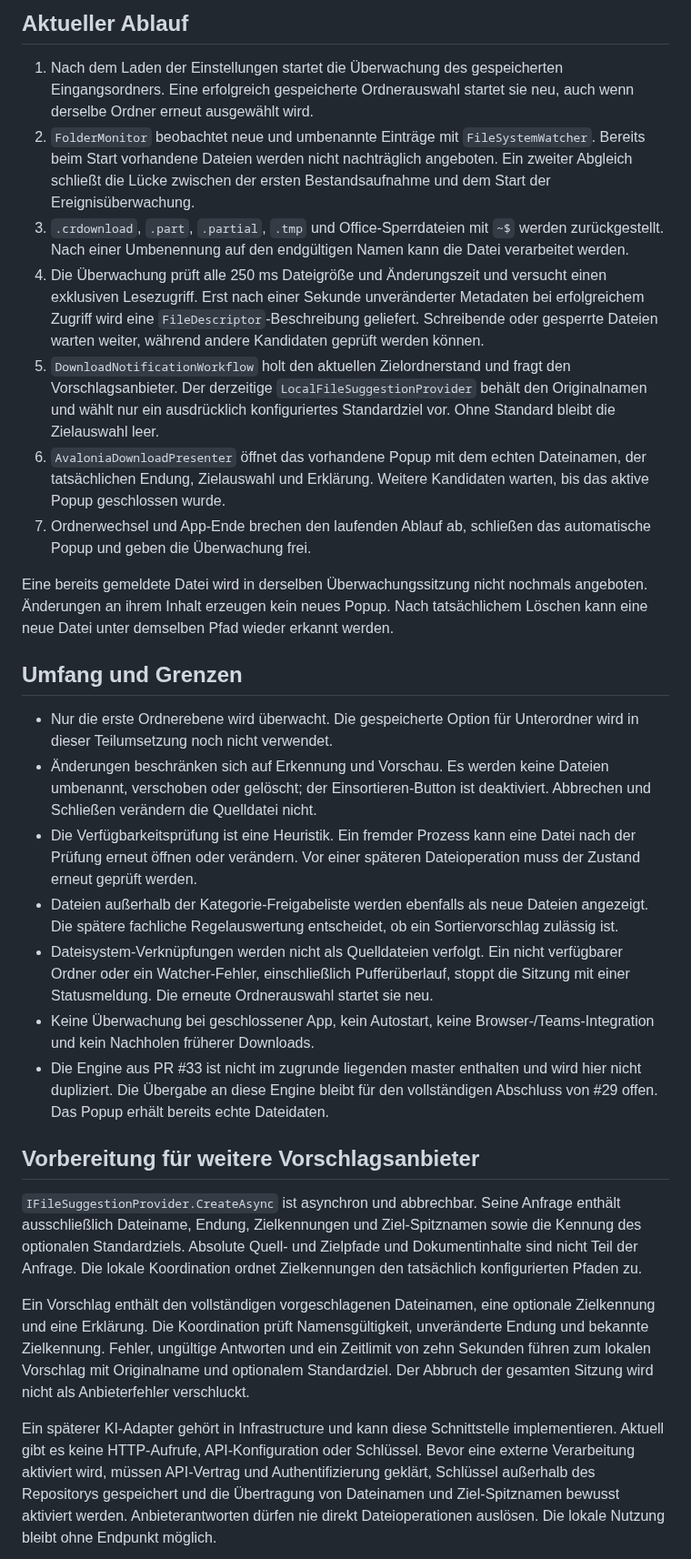
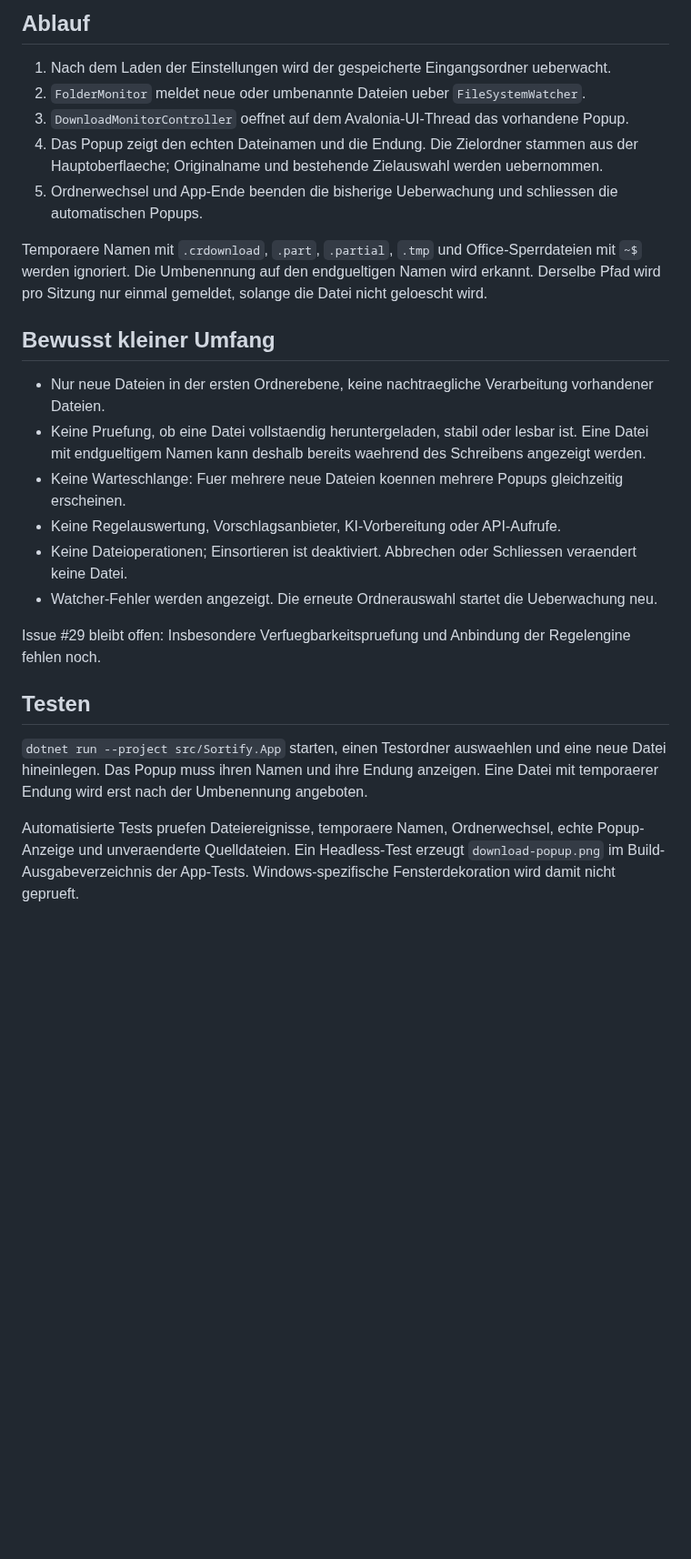
Before and after one commit to ezra-ba/sortify, a Markdown page: docs/download-detection.md, the part around one of its changes. Shown at 91% size. GitHub-like rendering; blank space fills up the shorter version.

```diff
--- a/docs/download-detection.md
+++ b/docs/download-detection.md
@@ -4,31 +4,28 @@ Stand: 22.10.2026. Teilumsetzung von Issue #29 / MUSS M4.2.1.
 
-## Aktueller Ablauf
+## Ablauf
 
-1. Nach dem Laden der Einstellungen startet die Überwachung des gespeicherten Eingangsordners. Eine erfolgreich gespeicherte Ordnerauswahl startet sie neu, auch wenn derselbe Ordner erneut ausgewählt wird.
-2. `FolderMonitor` beobachtet neue und umbenannte Einträge mit `FileSystemWatcher`. Bereits beim Start vorhandene Dateien werden nicht nachträglich angeboten. Ein zweiter Abgleich schließt die Lücke zwischen der ersten Bestandsaufnahme und dem Start der Ereignisüberwachung.
-3. `.crdownload`, `.part`, `.partial`, `.tmp` und Office-Sperrdateien mit `~$` werden zurückgestellt. Nach einer Umbenennung auf den endgültigen Namen kann die Datei verarbeitet werden.
-4. Die Überwachung prüft alle 250 ms Dateigröße und Änderungszeit und versucht einen exklusiven Lesezugriff. Erst nach einer Sekunde unveränderter Metadaten bei erfolgreichem Zugriff wird eine `FileDescriptor`-Beschreibung geliefert. Schreibende oder gesperrte Dateien warten weiter, während andere Kandidaten geprüft werden können.
-5. `DownloadNotificationWorkflow` holt den aktuellen Zielordnerstand und fragt den Vorschlagsanbieter. Der derzeitige `LocalFileSuggestionProvider` behält den Originalnamen und wählt nur ein ausdrücklich konfiguriertes Standardziel vor. Ohne Standard bleibt die Zielauswahl leer.
-6. `AvaloniaDownloadPresenter` öffnet das vorhandene Popup mit dem echten Dateinamen, der tatsächlichen Endung, Zielauswahl und Erklärung. Weitere Kandidaten warten, bis das aktive Popup geschlossen wurde.
-7. Ordnerwechsel und App-Ende brechen den laufenden Ablauf ab, schließen das automatische Popup und geben die Überwachung frei.
+1. Nach dem Laden der Einstellungen wird der gespeicherte Eingangsordner ueberwacht.
+2. `FolderMonitor` meldet neue oder umbenannte Dateien ueber `FileSystemWatcher`.
+3. `DownloadMonitorController` oeffnet auf dem Avalonia-UI-Thread das vorhandene Popup.
+4. Das Popup zeigt den echten Dateinamen und die Endung. Die Zielordner stammen aus der Hauptoberflaeche; Originalname und bestehende Zielauswahl werden uebernommen.
+5. Ordnerwechsel und App-Ende beenden die bisherige Ueberwachung und schliessen die automatischen Popups.
 
-Eine bereits gemeldete Datei wird in derselben Überwachungssitzung nicht nochmals angeboten. Änderungen an ihrem Inhalt erzeugen kein neues Popup. Nach tatsächlichem Löschen kann eine neue Datei unter demselben Pfad wieder erkannt werden.
+Temporaere Namen mit `.crdownload`, `.part`, `.partial`, `.tmp` und Office-Sperrdateien mit `~$` werden ignoriert. Die Umbenennung auf den endgueltigen Namen wird erkannt. Derselbe Pfad wird pro Sitzung nur einmal gemeldet, solange die Datei nicht geloescht wird.
 
-## Umfang und Grenzen
+## Bewusst kleiner Umfang
 
-- Nur die erste Ordnerebene wird überwacht. Die gespeicherte Option für Unterordner wird in dieser Teilumsetzung noch nicht verwendet.
-- Änderungen beschränken sich auf Erkennung und Vorschau. Es werden keine Dateien umbenannt, verschoben oder gelöscht; der Einsortieren-Button ist deaktiviert. Abbrechen und Schließen verändern die Quelldatei nicht.
-- Die Verfügbarkeitsprüfung ist eine Heuristik. Ein fremder Prozess kann eine Datei nach der Prüfung erneut öffnen oder verändern. Vor einer späteren Dateioperation muss der Zustand erneut geprüft werden.
-- Dateien außerhalb der Kategorie-Freigabeliste werden ebenfalls als neue Dateien angezeigt. Die spätere fachliche Regelauswertung entscheidet, ob ein Sortiervorschlag zulässig ist.
-- Dateisystem-Verknüpfungen werden nicht als Quelldateien verfolgt. Ein nicht verfügbarer Ordner oder ein Watcher-Fehler, einschließlich Pufferüberlauf, stoppt die Sitzung mit einer Statusmeldung. Die erneute Ordnerauswahl startet sie neu.
-- Keine Überwachung bei geschlossener App, kein Autostart, keine Browser-/Teams-Integration und kein Nachholen früherer Downloads.
-- Die Engine aus PR #33 ist nicht im zugrunde liegenden master enthalten und wird hier nicht dupliziert. Die Übergabe an diese Engine bleibt für den vollständigen Abschluss von #29 offen. Das Popup erhält bereits echte Dateidaten.
+- Nur neue Dateien in der ersten Ordnerebene, keine nachtraegliche Verarbeitung vorhandener Dateien.
+- Keine Pruefung, ob eine Datei vollstaendig heruntergeladen, stabil oder lesbar ist. Eine Datei mit endgueltigem Namen kann deshalb bereits waehrend des Schreibens angezeigt werden.
+- Keine Warteschlange: Fuer mehrere neue Dateien koennen mehrere Popups gleichzeitig erscheinen.
+- Keine Regelauswertung, Vorschlagsanbieter, KI-Vorbereitung oder API-Aufrufe.
+- Keine Dateioperationen; Einsortieren ist deaktiviert. Abbrechen oder Schliessen veraendert keine Datei.
+- Watcher-Fehler werden angezeigt. Die erneute Ordnerauswahl startet die Ueberwachung neu.
 
-## Vorbereitung für weitere Vorschlagsanbieter
+Issue #29 bleibt offen: Insbesondere Verfuegbarkeitspruefung und Anbindung der Regelengine fehlen noch.
 
-`IFileSuggestionProvider.CreateAsync` ist asynchron und abbrechbar. Seine Anfrage enthält ausschließlich Dateiname, Endung, Zielkennungen und Ziel-Spitznamen sowie die Kennung des optionalen Standardziels. Absolute Quell- und Zielpfade und Dokumentinhalte sind nicht Teil der Anfrage. Die lokale Koordination ordnet Zielkennungen den tatsächlich konfigurierten Pfaden zu.
+## Testen
 
-Ein Vorschlag enthält den vollständigen vorgeschlagenen Dateinamen, eine optionale Zielkennung und eine Erklärung. Die Koordination prüft Namensgültigkeit, unveränderte Endung und bekannte Zielkennung. Fehler, ungültige Antworten und ein Zeitlimit von zehn Sekunden führen zum lokalen Vorschlag mit Originalname und optionalem Standardziel. Der Abbruch der gesamten Sitzung wird nicht als Anbieterfehler verschluckt.
+`dotnet run --project src/Sortify.App` starten, einen Testordner auswaehlen und eine neue Datei hineinlegen. Das Popup muss ihren Namen und ihre Endung anzeigen. Eine Datei mit temporaerer Endung wird erst nach der Umbenennung angeboten.
 
-Ein späterer KI-Adapter gehört in Infrastructure und kann diese Schnittstelle implementieren. Aktuell gibt es keine HTTP-Aufrufe, API-Konfiguration oder Schlüssel. Bevor eine externe Verarbeitung aktiviert wird, müssen API-Vertrag und Authentifizierung geklärt, Schlüssel außerhalb des Repositorys gespeichert und die Übertragung von Dateinamen und Ziel-Spitznamen bewusst aktiviert werden. Anbieterantworten dürfen nie direkt Dateioperationen auslösen. Die lokale Nutzung bleibt ohne Endpunkt möglich.
+Automatisierte Tests pruefen Dateiereignisse, temporaere Namen, Ordnerwechsel, echte Popup-Anzeige und unveraenderte Quelldateien. Ein Headless-Test erzeugt `download-popup.png` im Build-Ausgabeverzeichnis der App-Tests. Windows-spezifische Fensterdekoration wird damit nicht geprueft.
 
```
Also changed, not shown: other parts of docs/download-detection.md (+3 -18 lines), README.md (+1 -1 lines), docs/architecture.md (+1 -1 lines), docs/images/download-popup.png, 16 other files.
